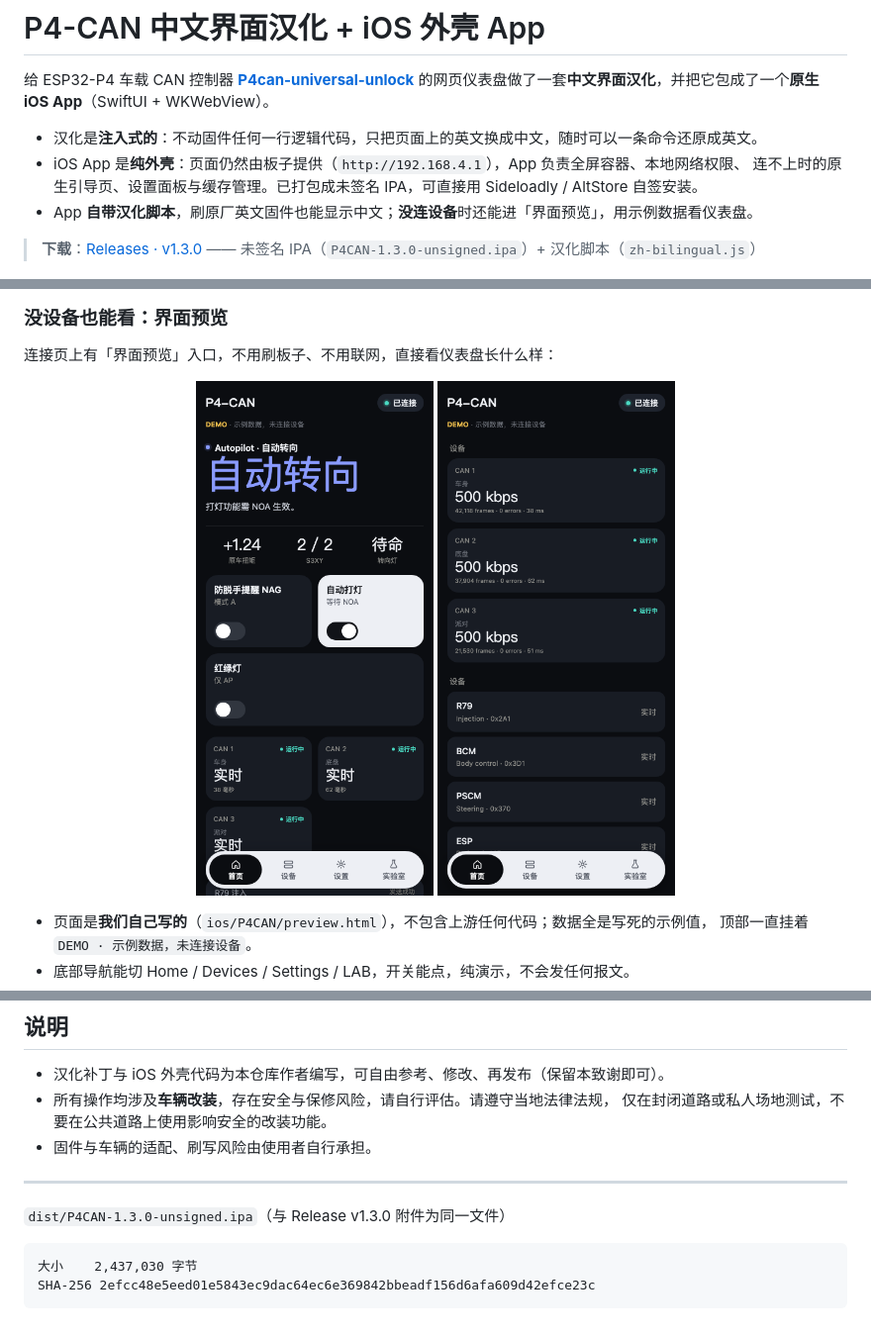
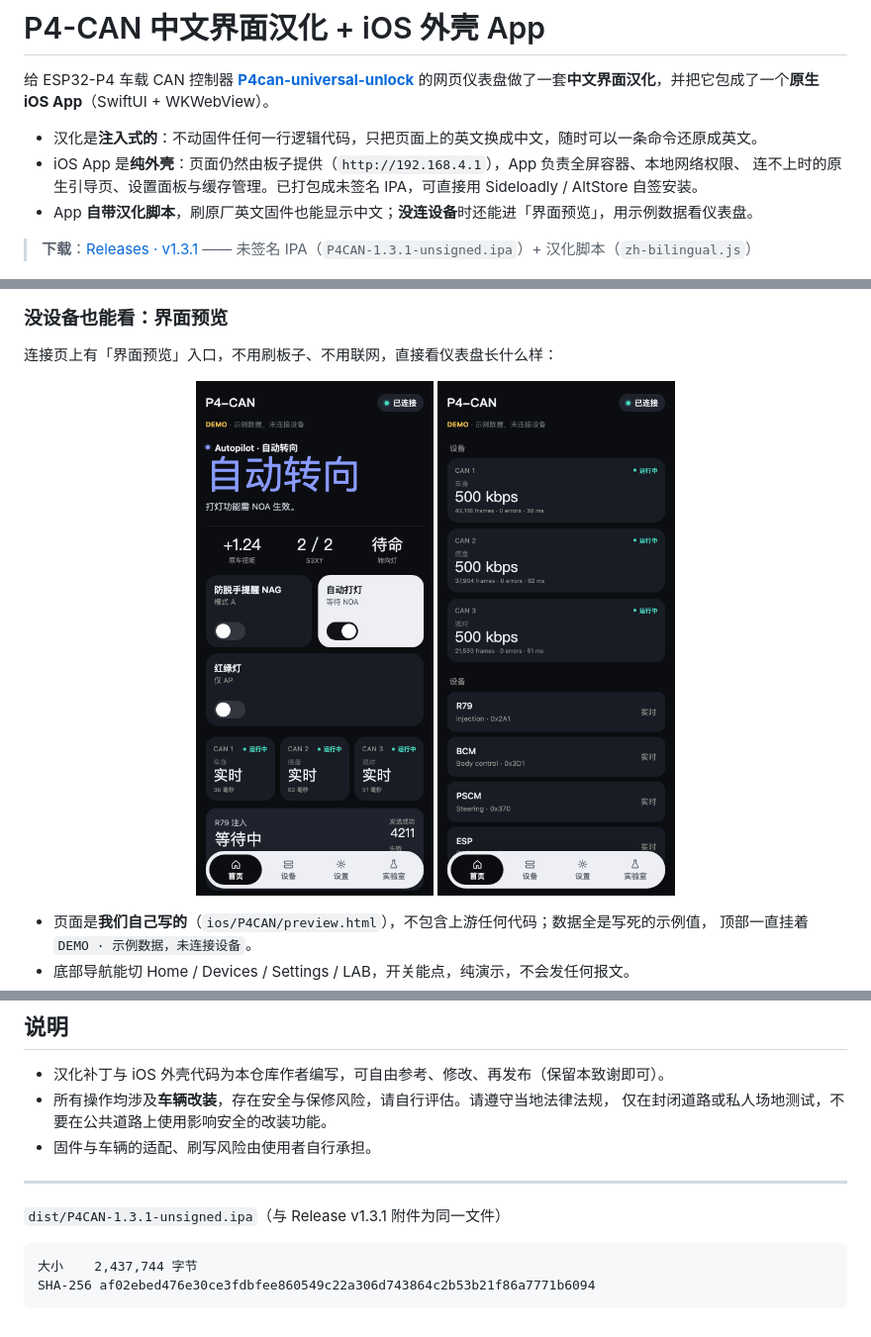
Before and after one commit to Kaiser-DMr/p4can-zh-ios, a Markdown page: README.md, 3 parts joined by grey strips. Shown at 99% size. Rendered like a GitHub page; pictures changed too: docs/screenshots/preview-demo.png.

````diff
--- a/README.md
+++ b/README.md
@@ -8,8 +8,8 @@
   连不上时的原生引导页、设置面板与缓存管理。已打包成未签名 IPA，可直接用 Sideloadly / AltStore 自签安装。
 - App **自带汉化脚本**，刷原厂英文固件也能显示中文；**没连设备**时还能进「界面预览」，用示例数据看仪表盘。
 
-> **下载**：[Releases · v1.3.0](https://github.com/Kaiser-DMr/p4can-zh-ios/releases/latest)
-> —— 未签名 IPA（`P4CAN-1.3.0-unsigned.ipa`）+ 汉化脚本（`zh-bilingual.js`）
+> **下载**：[Releases · v1.3.1](https://github.com/Kaiser-DMr/p4can-zh-ios/releases/latest)
+> —— 未签名 IPA（`P4CAN-1.3.1-unsigned.ipa`）+ 汉化脚本（`zh-bilingual.js`）
 
 ![首页 · 深色](docs/screenshots/device-home-dark.png)
 
@@ -227,9 +227,9 @@ python3 tools/make-icon.py 图.webp  # 换图标
 
 ---
 
-`dist/P4CAN-1.3.0-unsigned.ipa`（与 Release v1.3.0 附件为同一文件）
+`dist/P4CAN-1.3.1-unsigned.ipa`（与 Release v1.3.1 附件为同一文件）
 
 ```
-大小    2,437,030 字节
-SHA-256 2efcc48e5eed01e5843ec9dac64ec6e369842bbeadf156d6afa609d42efce23c
+大小    2,437,744 字节
+SHA-256 af02ebed476e30ce3fdbfee860549c22a306d743864c2b53b21f86a7771b6094
 ```
````
Also changed, not shown: other parts of README.md (+3 -3 lines), .release-notes-1.3.1.md (added, +40 -0 lines), CODE-REVIEW.md (added, +509 -0 lines), ios/README.md (+2 -1 lines), 11 other files.
